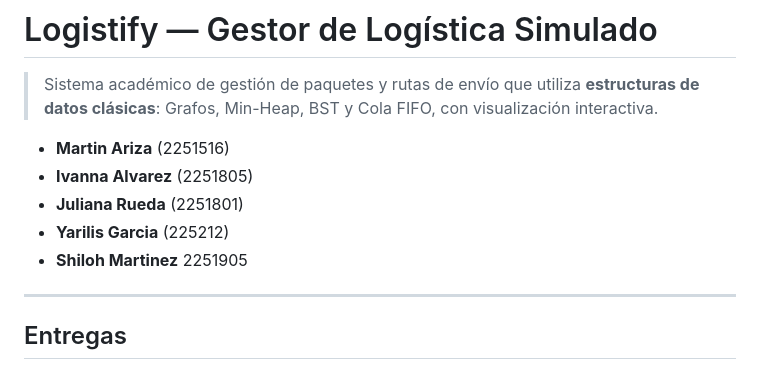
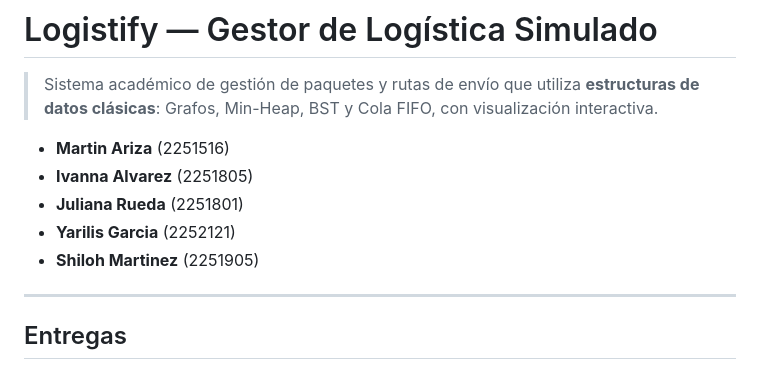
Before and after one commit to mzc07/Logistify, a Markdown page: README.md, the part around the change. GitHub-like rendering.

```diff
--- a/README.md
+++ b/README.md
@@ -6,8 +6,8 @@
 - **Martin Ariza** (2251516)
 - **Ivanna Alvarez** (2251805)
 - **Juliana Rueda** (2251801)
-- **Yarilis Garcia** (225212)
-- **Shiloh Martinez** 2251905
+- **Yarilis Garcia** (2252121)
+- **Shiloh Martinez** (2251905)
 ---
 
 ## Entregas
```
